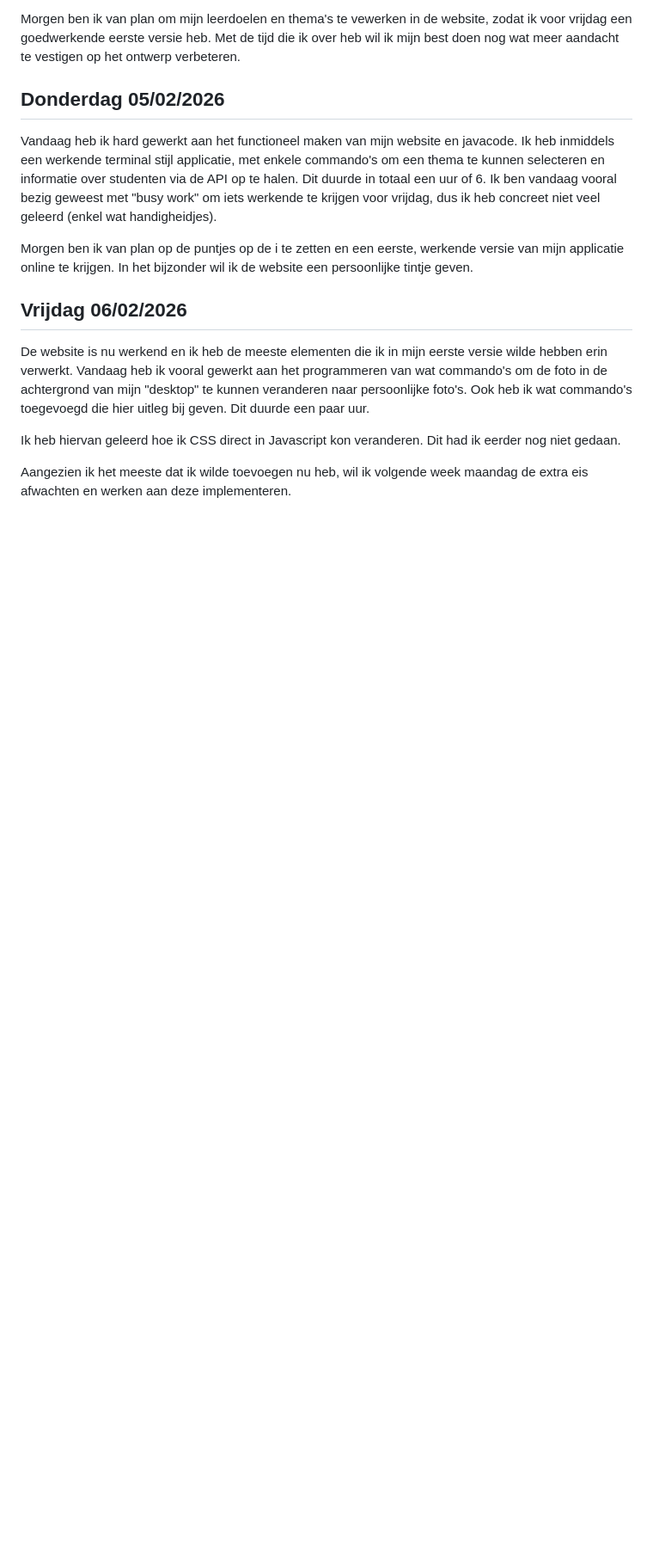
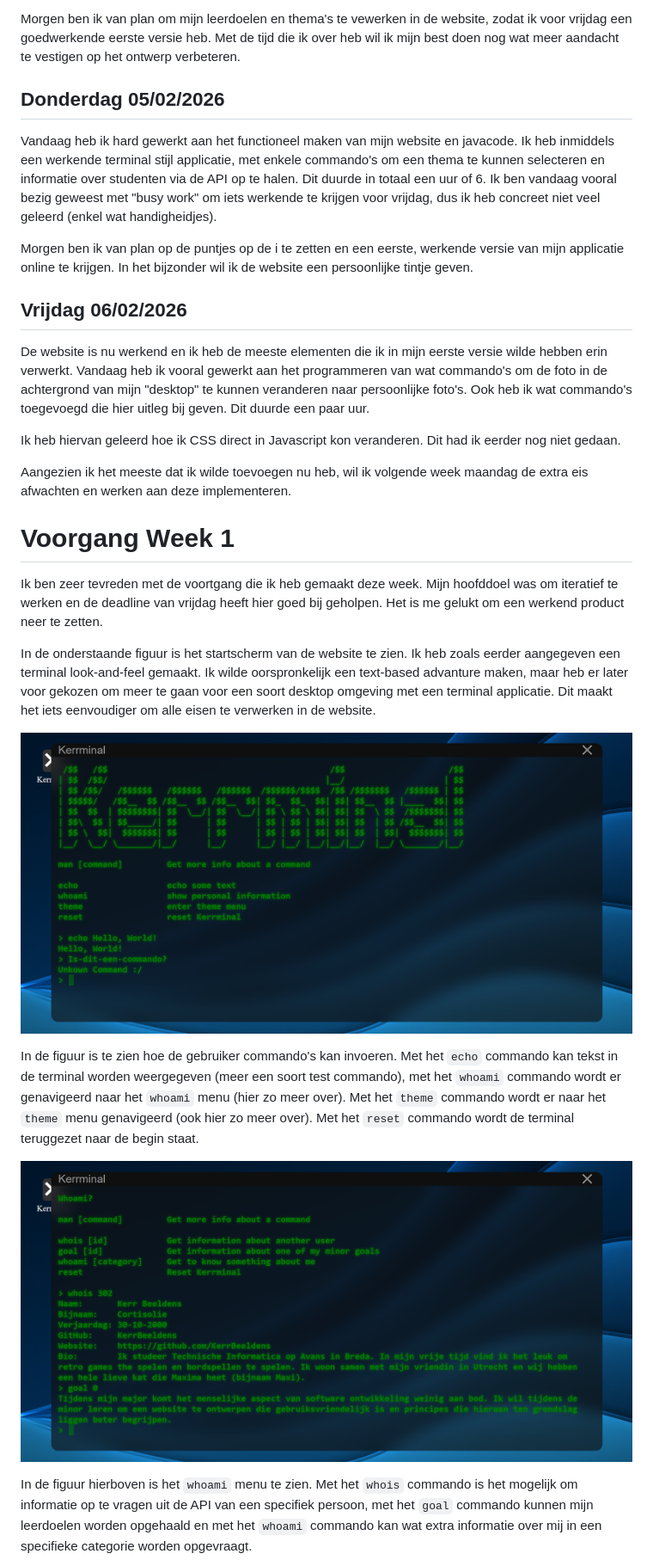
Before and after one commit to KerrBeeldens/Kerrminal, a Markdown page: README.md, the part around the change printed below. Shown: that part at 86% size. Rendered like a GitHub page; pictures changed too: documentatie/week_1_persoonlijke_doelen.png (added), documentatie/week_1_startscherm.png (added); blank space fills up the shorter version.

Commit message:
Add voortgang week 1

```diff
--- a/README.md
+++ b/README.md
@@ -40,3 +40,17 @@ Ik heb hiervan geleerd hoe ik CSS direct in Javascript kon veranderen. Dit had i
 
 Aangezien ik het meeste dat ik wilde toevoegen nu heb, wil ik volgende week maandag de extra eis afwachten en werken aan deze implementeren.
 
+# Voorgang Week 1
+
+Ik ben zeer tevreden met de voortgang die ik heb gemaakt deze week. Mijn hoofddoel was om iteratief te werken en de deadline van vrijdag heeft hier goed bij geholpen. Het is me gelukt om een werkend product neer te zetten.
+
+In de onderstaande figuur is het startscherm van de website te zien. Ik heb zoals eerder aangegeven een terminal look-and-feel gemaakt. Ik wilde oorspronkelijk een text-based advanture maken, maar heb er later voor gekozen om meer te gaan voor een soort desktop omgeving met een terminal applicatie. Dit maakt het iets eenvoudiger om alle eisen te verwerken in de website.
+
+![alt text](documentatie/week_1_startscherm.png)
+
+In de figuur is te zien hoe de gebruiker commando's kan invoeren. Met het `echo` commando kan tekst in de terminal worden weergegeven (meer een soort test commando), met het `whoami` commando wordt er genavigeerd naar het `whoami` menu (hier zo meer over). Met het `theme` commando wordt er naar het `theme` menu genavigeerd (ook hier zo meer over). Met het `reset` commando wordt de terminal teruggezet naar de begin staat.
+
+![alt text](documentatie/week_1_persoonlijke_doelen.png)
+
+In de figuur hierboven is het `whoami` menu te zien. Met het `whois` commando is het mogelijk om informatie op te vragen uit de API van een specifiek persoon, met het `goal` commando kunnen mijn leerdoelen worden opgehaald en met het `whoami` commando kan wat extra informatie over mij in een specifieke categorie worden opgevraagt.
+
```
Also changed, not shown: other parts of README.md (+4 -0 lines), 1 other file.
